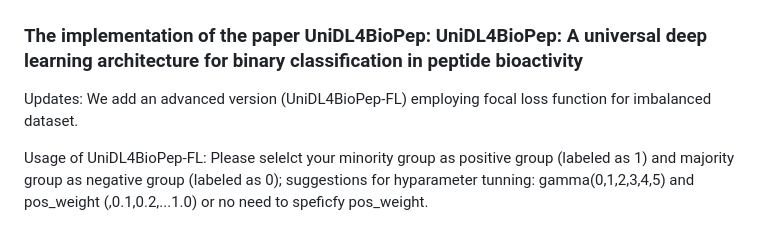
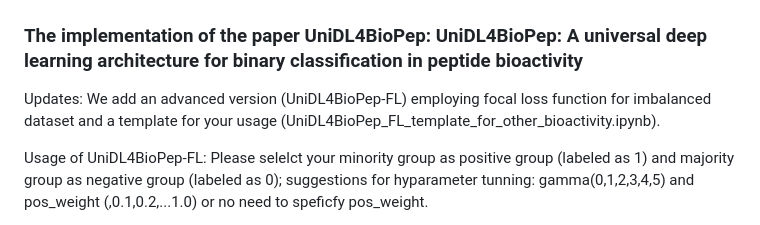
Before and after one commit to dzjxzyd/UniDL4BioPep, a Markdown page: README.md, the part around the change. Rendered like a GitHub page.

```diff
--- a/README.md
+++ b/README.md
@@ -2,7 +2,7 @@
 
 ### The implementation of the paper UniDL4BioPep: UniDL4BioPep: A universal deep learning architecture for binary classification in peptide bioactivity
 
-Updates:  We add an advanced version (UniDL4BioPep-FL) employing focal loss function for imbalanced dataset.
+Updates:  We add an advanced version (UniDL4BioPep-FL) employing focal loss function for imbalanced dataset and a template for your usage (UniDL4BioPep_FL_template_for_other_bioactivity.ipynb).
 
 Usage of UniDL4BioPep-FL: Please selelct your minority group as positive group (labeled as 1) and majority group as negative group (labeled as 0); suggestions for hyparameter tunning: gamma(0,1,2,3,4,5) and pos_weight (,0.1,0.2,...1.0) or no need to speficfy pos_weight.
 
```
